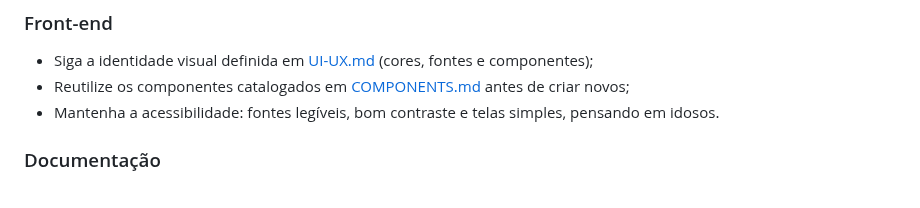
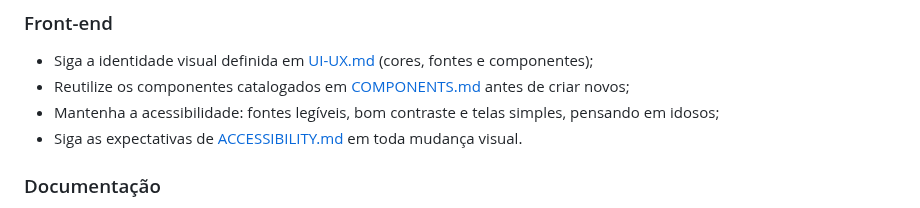
Before and after one commit to amandaadb/Projeto-Saude-em-dia-, a Markdown page: CONTRIBUTING.md, the part around the change. GitHub-like rendering.

```diff
--- a/CONTRIBUTING.md
+++ b/CONTRIBUTING.md
@@ -78,7 +78,8 @@ Antes de pedir a revisão, confira se:
 
 - Siga a identidade visual definida em [UI-UX.md](./UI-UX.md) (cores, fontes e componentes);
 - Reutilize os componentes catalogados em [COMPONENTS.md](./COMPONENTS.md) antes de criar novos;
-- Mantenha a acessibilidade: fontes legíveis, bom contraste e telas simples, pensando em idosos.
+- Mantenha a acessibilidade: fontes legíveis, bom contraste e telas simples, pensando em idosos;
+- Siga as expectativas de [ACCESSIBILITY.md](./ACCESSIBILITY.md) em toda mudança visual.
 
 ### Documentação
 
```
